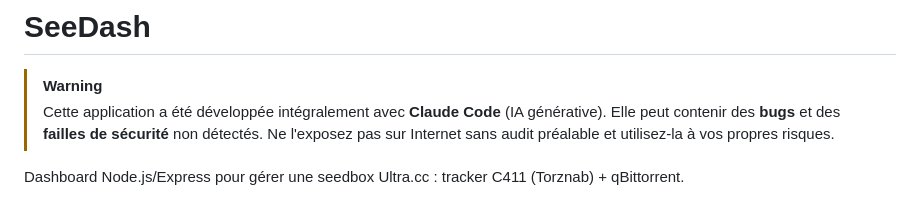
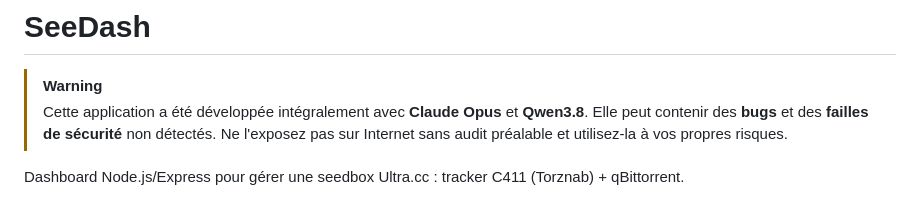
Before and after one commit to vv7r/seedash, a Markdown page: README.md, the part around the change. Drawn GitHub-style.

Commit message:
docs(readme): Claude Opus et Qwen3.8
Co-Authored-By: Qwen3.8 27b <>

```diff
--- a/README.md
+++ b/README.md
@@ -1,7 +1,7 @@
 # SeeDash
 
 > [!WARNING]
-> Cette application a été développée intégralement avec **Claude Code** (IA générative).
+> Cette application a été développée intégralement avec **Claude Opus** et **Qwen3.8**.
 > Elle peut contenir des **bugs** et des **failles de sécurité** non détectés.
 > Ne l'exposez pas sur Internet sans audit préalable et utilisez-la à vos propres risques.
 
```
